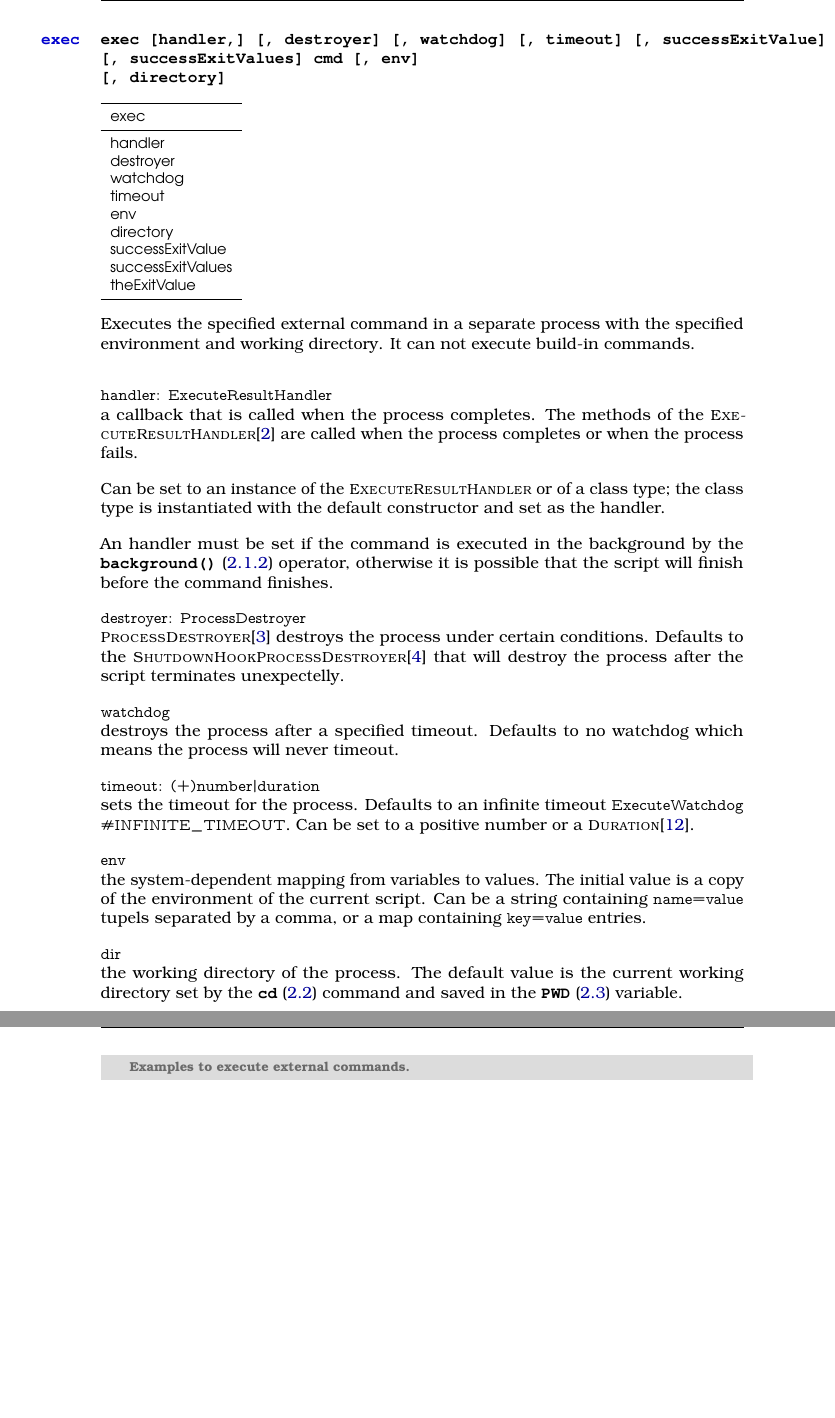
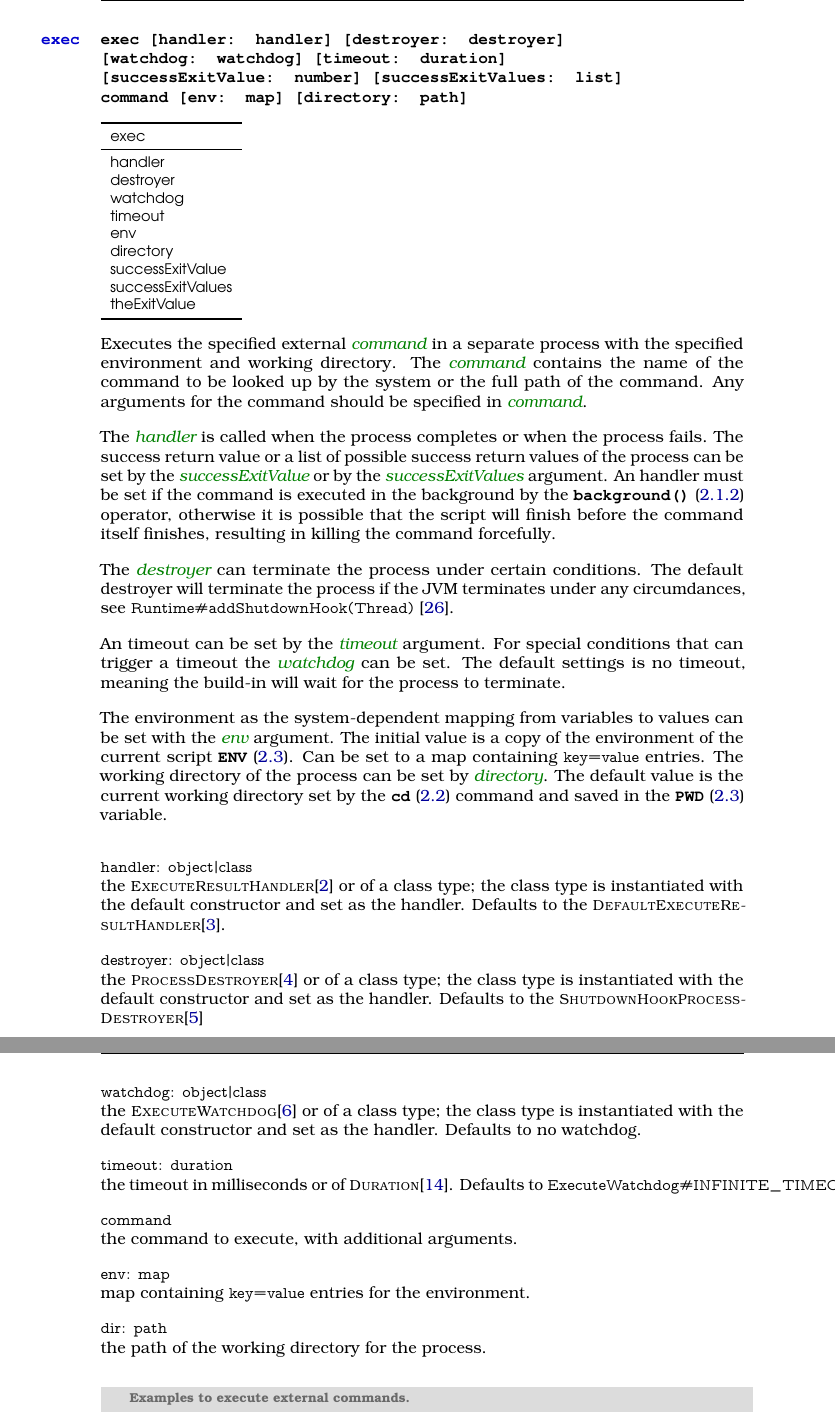
Before and after one commit to devent/mongoose-docu, a LaTeX thesis (groovybash_en.tex, which reads buildin_commands_exec_en.tex): two parts of pages 17 and 18 of 33, joined at a grey line, cut at the place of the change, the shorter picture padded with empty space. Compiled offline with pdfLaTeX; an older LaTeX class or package is replaced by its successor.

Commit message:
Rework documentation for exec command
#2382

```diff
--- a/buildin_commands_exec_en.tex
+++ b/buildin_commands_exec_en.tex
@@ -1,5 +1,8 @@
 \TheCommand{exec}%
-\Command{exec [handler,] [, destroyer] [, watchdog] [, timeout] [, successExitValue] [, successExitValues] cmd [, env] \\~ [, directory]}
+\Command{exec [handler: handler] [destroyer: destroyer]\\~
+[watchdog: watchdog] [timeout: duration]\\~
+[successExitValue: number] [successExitValues: list]\\~
+command [env: map] [directory: path]}
 
 \TypeTable{exec \\}{%
 % properties
@@ -16,54 +19,74 @@ theExitValue \\
 % operators
 }
 
-Executes the specified external command in a separate process with the
-specified environment and working directory. It can not execute build-in commands.
+Executes the specified external \Arg{command} in a separate process with the
+specified environment and working directory. The \Arg{command} contains the
+name of the command to be looked up by the system or the full path of the command.
+Any arguments for the command should be specified in \Arg{command}.
+
+The \Arg{handler} is called when the process completes or when the process
+fails. The success return value
+or a list of possible success return values of the process can be set by
+the \Arg{successExitValue} or by the \Arg{successExitValues} argument.
+An handler must be set if the command is executed in the background by the \Operator*{background()}
+operator, otherwise it is possible that the script will finish before the command itself finishes,
+resulting in killing the command forcefully.
+
+The \Arg{destroyer} can terminate the process under certain conditions.
+The default destroyer will terminate the process if the JVM terminates under
+any circumdances, see \code{Runtime}\code{\#addShutdownHook(Thread)}\cite{addshutdownhook13}.
+
+An timeout can be set by the \Arg{timeout} argument. For special conditions
+that can trigger a timeout the \Arg{watchdog} can be set. The default settings
+is no timeout, meaning the build-in will wait for the process to terminate.
+
+The environment as the system-dependent mapping from variables
+to values can be set with the \Arg{env} argument. The initial value is a copy
+of the environment of the current script \Variable*{ENV}. Can be set to a map
+containing \code{key=value} entries.
+The working directory of the process can be set by \Arg{directory}. The default value
+is the current working directory set by the \Command*{cd} command
+and saved in the \Variable*{PWD} variable.
 
 \begin{asparaitem}
 %
-\item[\code{handler: ExecuteResultHandler}] \hfill \\
-a callback that is called when the process completes.
-The methods of the \Type{ExecuteResultHandler}\cite{executeresulthandler13}
-are called when the process completes or when the process fails.
-
-Can be set to an instance of the \Type{ExecuteResultHandler} or of a class
+\item[\code{handler: object|class}] \hfill \\
+the \Type{ExecuteResultHandler}\cite{executeresulthandler13} or of a class
+type; the class type is instantiated with the default
+constructor and set as the handler. Defaults to the
+\Type{DefaultExecuteResultHandler}\cite{defaultexecuteresulthandler13}.
+%
+\item[\code{destroyer: object|class}] \hfill \\
+the \Type{ProcessDestroyer}\cite{processdestroyer13} or of a class
 type; the class type is instantiated with the default
 constructor and set as the handler.
-
-An handler must be set if the command is executed in the background by the \Operator*{background()}
-operator, otherwise it is possible that the script will finish before the command finishes.
+Defaults to the \Type{ShutdownHookProcessDestroyer}\cite{shutdownhookprocessdestroyer13}
 %
-\item[\code{destroyer: ProcessDestroyer}] \hfill \\
-\Type{ProcessDestroyer}\cite{processdestroyer13}  destroys the process under certain conditions.
-Defaults to the \Type{ShutdownHookProcessDestroyer}\cite{shutdownhookprocessdestroyer13}
-that will destroy the process after the script terminates unexpectelly.
+\item[\code{watchdog: object|class}] \hfill \\
+the \Type{ExecuteWatchdog}\cite{executewatchdog13} or of a class
+type; the class type is instantiated with the default
+constructor and set as the handler.
+Defaults to no watchdog.
 %
-\item[\code{watchdog}] \hfill \\
-destroys the process after a specified timeout. Defaults to
-no watchdog which means the process will never timeout.
+\item[\code{timeout: duration}] \hfill \\
+the timeout in milliseconds or of \Type{Duration}\cite{duration13}.
+Defaults to \code{ExecuteWatchdog}\code{\#INFINITE\_TIMEOUT}.
 %
-\item[\code{timeout: (+)number|duration}] \hfill \\
-sets the timeout for the process. Defaults to an infinite
-timeout \code{ExecuteWatchdog} \code{\#INFINITE\_TIMEOUT}. Can be set to a positive
-number or a \Type{Duration}\cite{duration13}.
+\item[\code{command}] \hfill \\
+the command to execute, with additional arguments.
 %
-\item[\code{env}] \hfill \\
-the system-dependent mapping from variables
-to values. The initial value is a copy of the environment of the current
-script. Can be a string containing \code{name=value} tupels
-separated by a comma, or a map containing \code{key=value} entries.
+\item[\code{env: map}] \hfill \\
+map containing \code{key=value} entries for the environment.
 %
-\item[\code{dir}] \hfill \\
-the working directory of the process. The default value
-is the current working directory set by the \Command*{cd} command
-and saved in the \Variable*{PWD} variable.
+\item[\code{dir: path}] \hfill \\
+the path of the working directory for the process.
 %
 \end{asparaitem}
 
 \begin{lstlisting}[style=Groovybash, label={lst:example_exec1}, title={
 Examples to execute external commands.}]
 exec "ls -al"
-exec "javap -private", "path=/home/user/java6/bin"
+exec "javap -private", "/home/user/java6/bin"
 exec "mvn package", [JAVA_HOME: "/home/user/java6"]
 \end{lstlisting}
 
```
Also changed, not shown: java.bib (+23 -12 lines).
